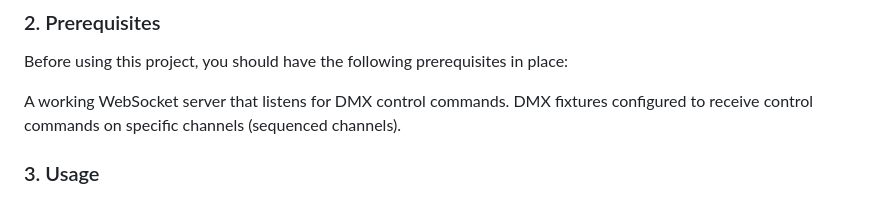
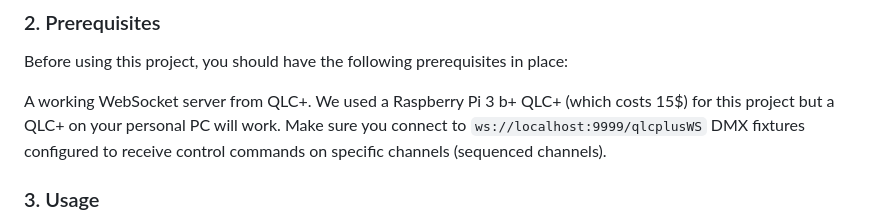
Before and after one commit to Kotik112/LightController, a Markdown page: README.md, the part around the change. Rendered like a GitHub page.

````diff
--- a/README.md
+++ b/README.md
@@ -15,7 +15,8 @@ This project provides a web interface for controlling DMX lights. It uses JavaSc
 ### 2. Prerequisites<a name="prerequisites"></a>
 Before using this project, you should have the following prerequisites in place:
 
-A working WebSocket server that listens for DMX control commands.
+A working WebSocket server from QLC+. We used a Raspberry Pi 3 b+ QLC+ (which costs 15$) for this project but a QLC+ on your personal PC will work.
+Make sure you connect to ```ws://localhost:9999/qlcplusWS```
 DMX fixtures configured to receive control commands on specific channels (sequenced channels).
 
 ### 3. Usage<a name="usage"></a>
````
